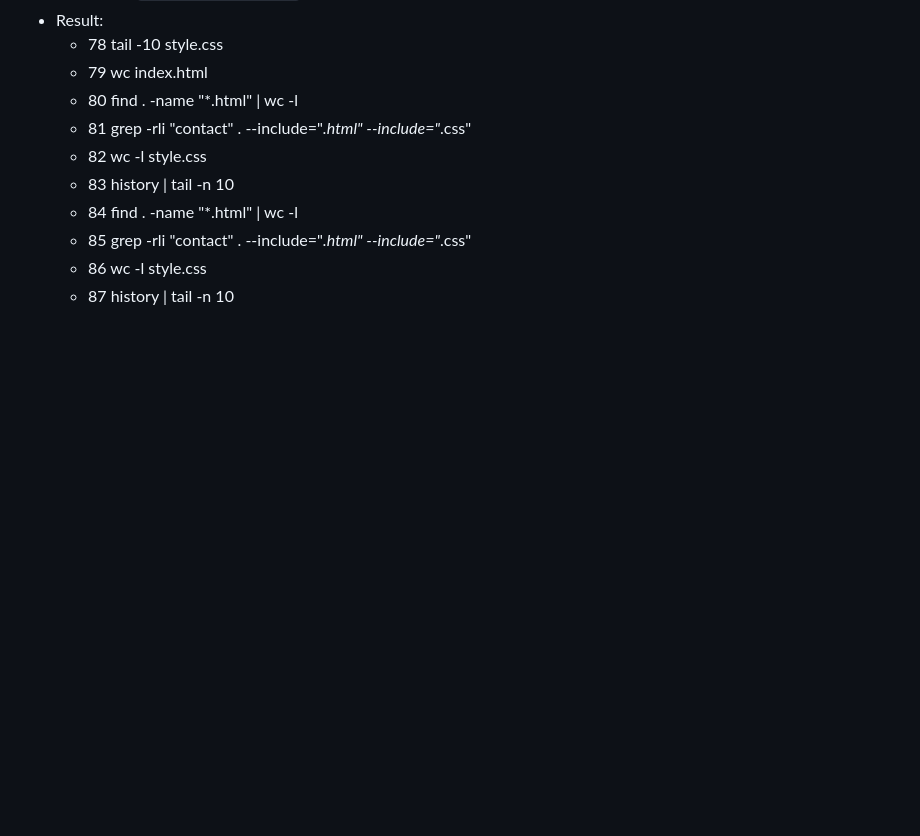
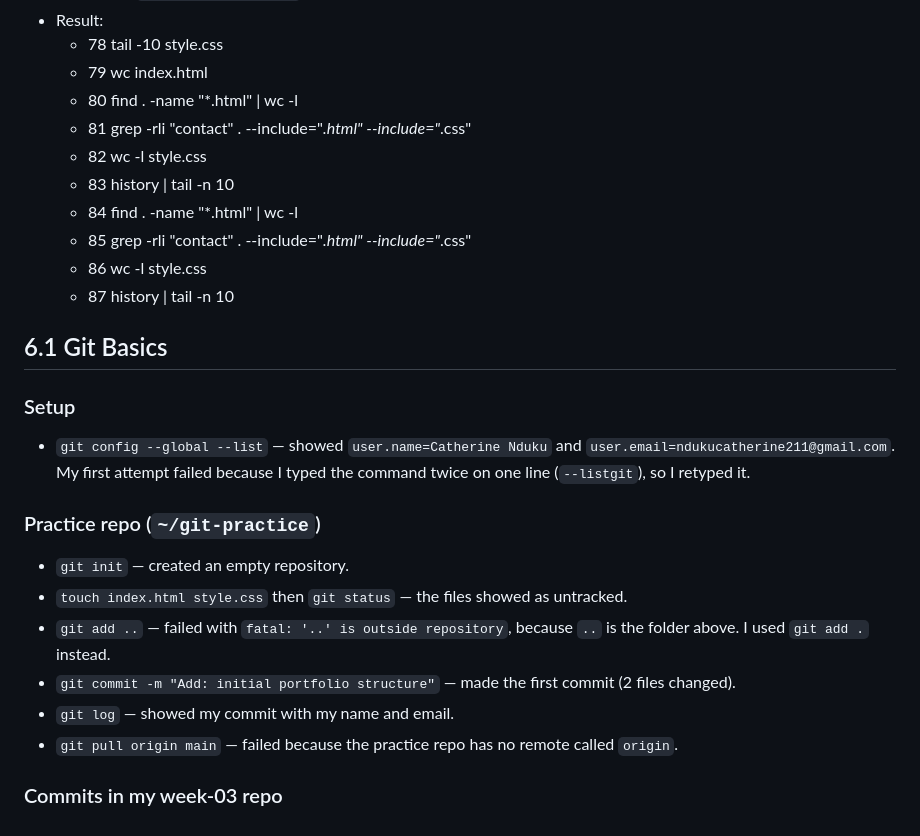
Before and after one commit to Ndush-gif/iyf-s12-week-03-Ndush-gif, a Markdown page: terminal-log.md, the part around the change. GitHub-like rendering; blank space fills up the shorter version.

Commit message:
Docs: add Git basics section with setup and practice commands

```diff
--- a/terminal-log.md
+++ b/terminal-log.md
@@ -67,3 +67,18 @@
    - 85  grep -rli "contact" . --include="*.html" --include="*.css"
    - 86  wc -l style.css
    - 87  history | tail -n 10
+
+## 6.1 Git Basics
+
+### Setup
+- `git config --global --list` — showed `user.name=Catherine Nduku` and `user.email=ndukucatherine211@gmail.com`. My first attempt failed because I typed the command twice on one line (`--listgit`), so I retyped it.
+
+### Practice repo (`~/git-practice`)
+- `git init` — created an empty repository.
+- `touch index.html style.css` then `git status` — the files showed as untracked.
+- `git add ..` — failed with `fatal: '..' is outside repository`, because `..` is the folder above. I used `git add .` instead.
+- `git commit -m "Add: initial portfolio structure"` — made the first commit (2 files changed).
+- `git log` — showed my commit with my name and email.
+- `git pull origin main` — failed because the practice repo has no remote called `origin`.
+
+### Commits in my week-03 repo
```
